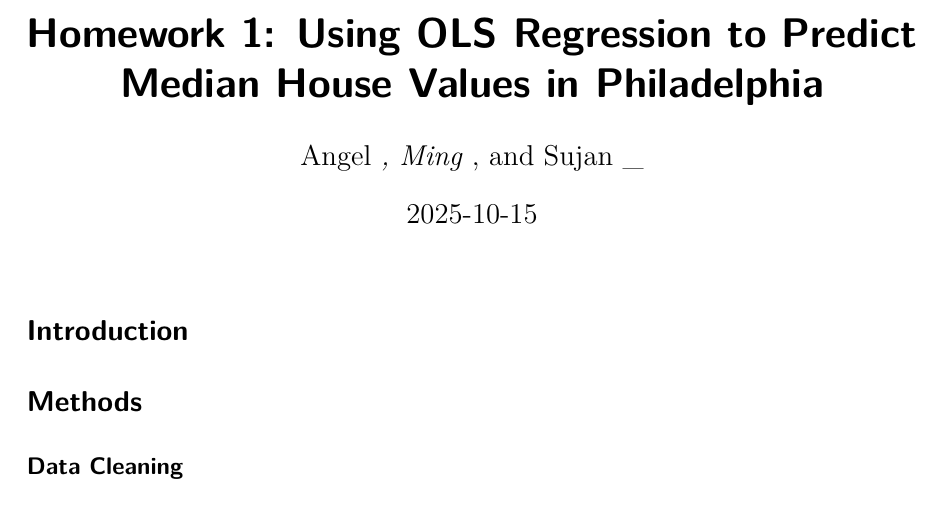
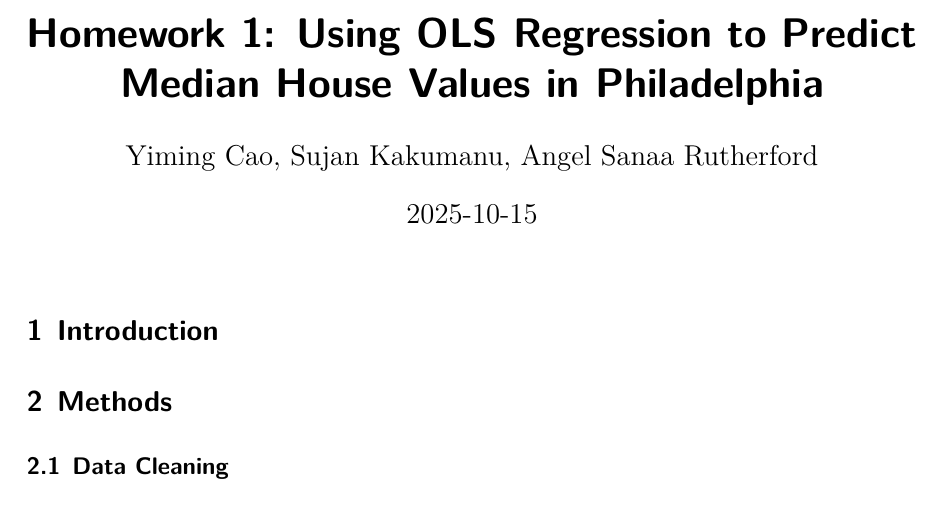
Before and after one commit to kakumanus/MUSA-5000, a Quarto document (HW 1/Homework1.qmd): part of the page, cut so that both start at the same text. The pictures show the output file HW 1/Homework1.pdf that the author committed with the source.

Commit message:
Formatting + Full Names

```diff
--- a/HW 1/Homework1.qmd
+++ b/HW 1/Homework1.qmd
@@ -1,10 +1,10 @@
 ---
 title: "Homework 1: Using OLS Regression to Predict Median House Values in Philadelphia"
-author: "Angel _, Ming _, and Sujan _"
+author: "Yiming Cao, Sujan Kakumanu, Angel Sanaa Rutherford"
 date: October 15 2025
+number-sections: true
 format: pdf
 ---
-
 # Introduction
 
 # Methods
```
Also changed, not shown: HW 1/Homework1.pdf.
